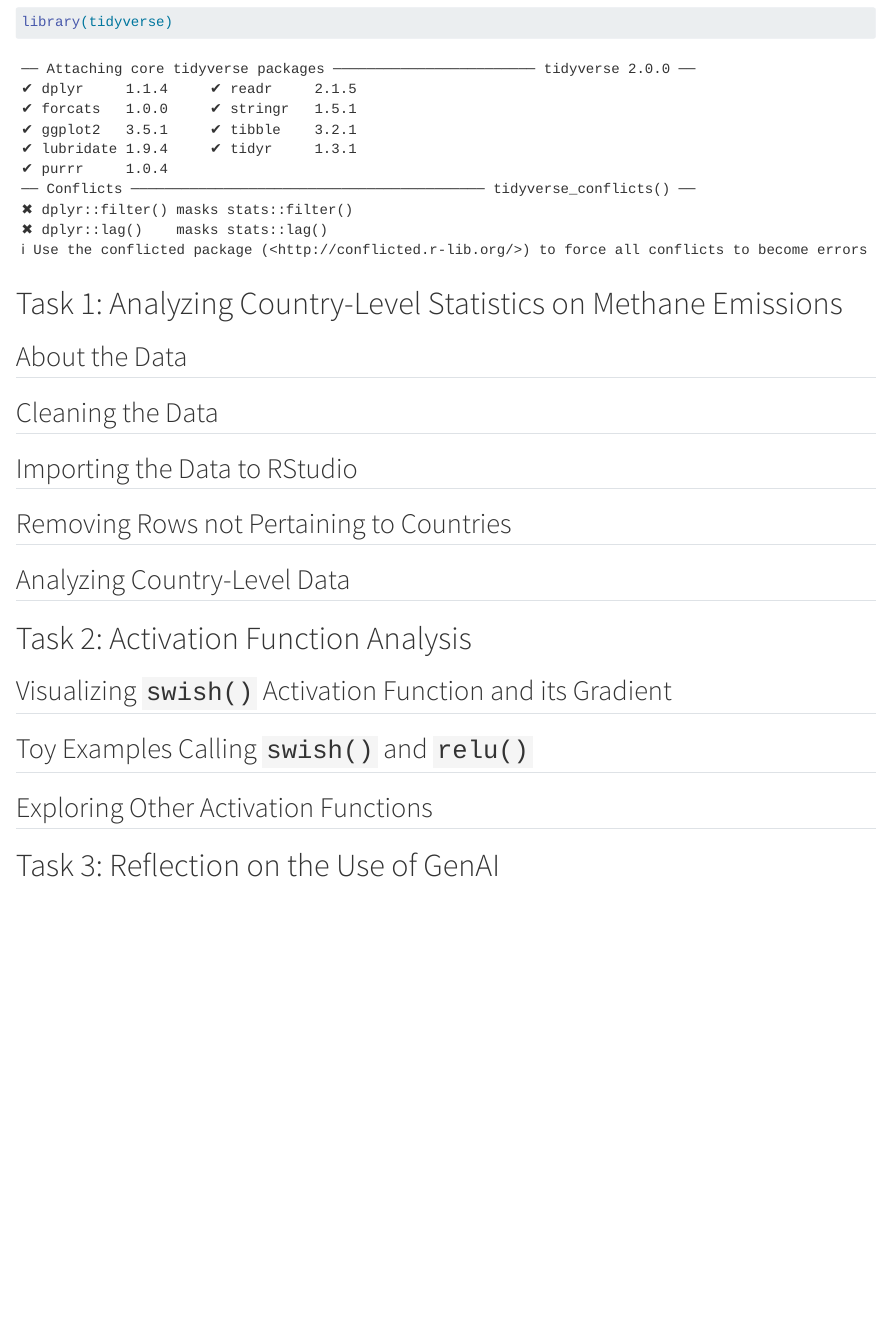
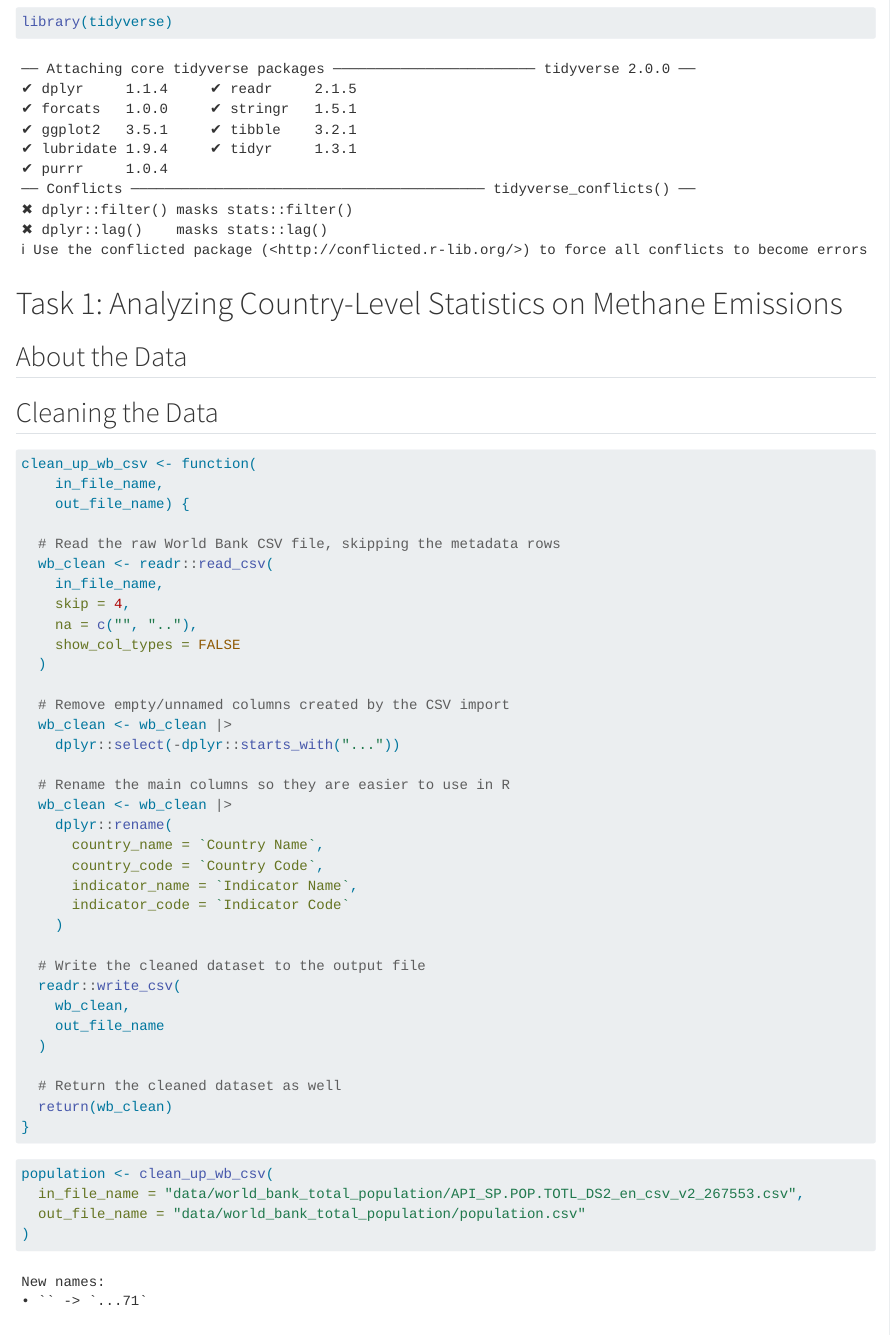
Before and after one commit to TYW02/AAI1001-Assignment-01, a Quarto document (Week05_Assignment_01.qmd): the page in a window 1100 px wide, from 80 px down. Rendered offline with R 4.5, knitr and Pandoc in place of Quarto, with nearby package versions.

Commit message:
Main file update

````diff
--- a/Week05_Assignment_01.qmd
+++ b/Week05_Assignment_01.qmd
@@ -13,6 +13,50 @@
 ## About the Data
 
 ## Cleaning the Data
+
+```{r}
+clean_up_wb_csv <- function(
+    in_file_name,
+    out_file_name) {
+
+  # Read the raw World Bank CSV file, skipping the metadata rows
+  wb_clean <- readr::read_csv(
+    in_file_name,
+    skip = 4,
+    na = c("", ".."),
+    show_col_types = FALSE
+  )
+
+  # Remove empty/unnamed columns created by the CSV import
+  wb_clean <- wb_clean |>
+    dplyr::select(-dplyr::starts_with("..."))
+
+  # Rename the main columns so they are easier to use in R
+  wb_clean <- wb_clean |>
+    dplyr::rename(
+      country_name = `Country Name`,
+      country_code = `Country Code`,
+      indicator_name = `Indicator Name`,
+      indicator_code = `Indicator Code`
+    )
+
+  # Write the cleaned dataset to the output file
+  readr::write_csv(
+    wb_clean,
+    out_file_name
+  )
+
+  # Return the cleaned dataset as well
+  return(wb_clean)
+}
+```
+
+```{r}
+population <- clean_up_wb_csv(
+  in_file_name = "data/world_bank_total_population/API_SP.POP.TOTL_DS2_en_csv_v2_267553.csv",
+  out_file_name = "data/world_bank_total_population/population.csv"
+)
+```
 
 ## Importing the Data to RStudio
 
````
